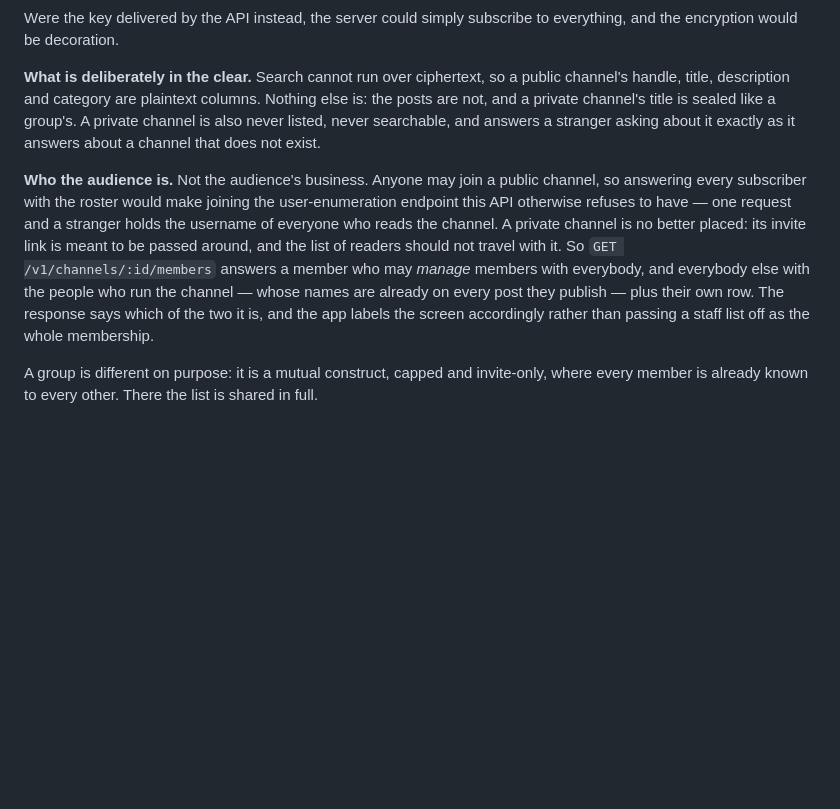
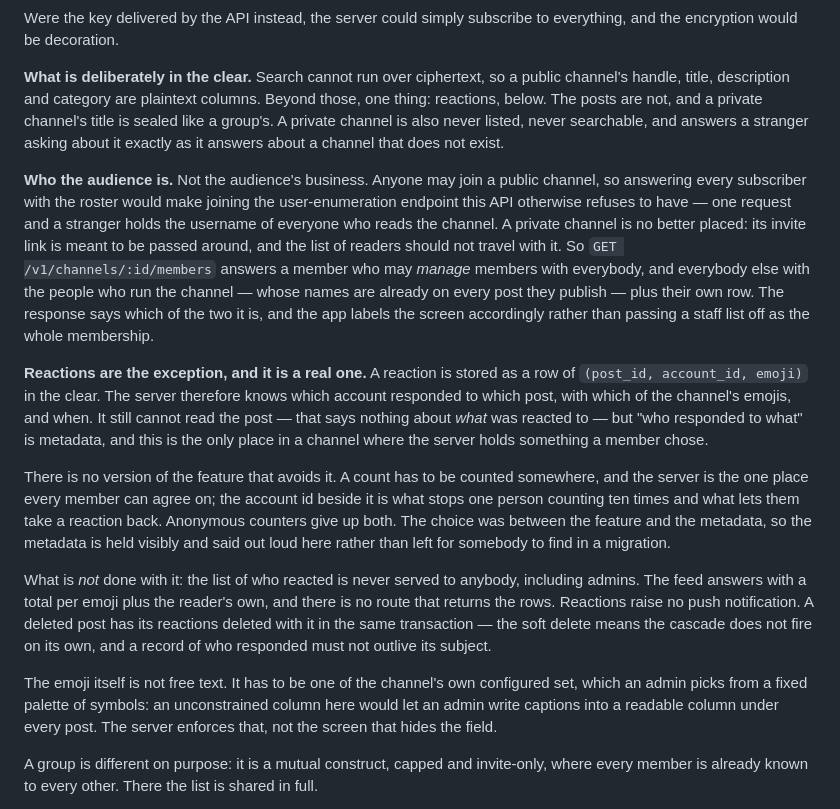
Before and after one commit to nfnc666/privio-messenger, a Markdown page: docs/security-model.md, the part around the change. Drawn GitHub-style; blank space fills up the shorter version.

Commit message:
Write down what reactions cost
The previous commit said the security model records what the server
learns from a reaction. It did not yet. It does now, in the channels
section: what the row holds, why there is no version of this that avoids
it, what is deliberately not done with it, and why the emoji is a fixed
palette rather than a text field.

The API contract gets the two routes and the one honest caveat to its
"everything arrives sealed" preamble. That document is what makes the
client independently buildable, so a route the client calls and the
document omits is a gap in the contract rather than a missing comment.

Co-Authored-By: Claude Opus 5 <noreply@anthropic.com>
Claude-Session: https://claude.ai/code/session_01P76GQjC3TKsrvsZbSGxh12

```diff
--- a/docs/security-model.md
+++ b/docs/security-model.md
@@ -233,8 +233,8 @@ everything, and the encryption would be decoration.
 
 **What is deliberately in the clear.** Search cannot run over ciphertext, so a
 public channel's handle, title, description and category are plaintext columns.
-Nothing else is: the posts are not, and a private channel's title is sealed like
-a group's. A private channel is also never listed, never searchable, and answers
+Beyond those, one thing: reactions, below. The posts are not, and a private
+channel's title is sealed like a group's. A private channel is also never listed, never searchable, and answers
 a stranger asking about it exactly as it answers about a channel that does not
 exist.
 
@@ -249,6 +249,33 @@ people who run the channel — whose names are already on every post they
 publish — plus their own row. The response says which of the two it is, and the
 app labels the screen accordingly rather than passing a staff list off as the
 whole membership.
+
+**Reactions are the exception, and it is a real one.** A reaction is stored as
+a row of `(post_id, account_id, emoji)` in the clear. The server therefore knows
+which account responded to which post, with which of the channel's emojis, and
+when. It still cannot read the post — that says nothing about *what* was
+reacted to — but "who responded to what" is metadata, and this is the only place
+in a channel where the server holds something a member chose.
+
+There is no version of the feature that avoids it. A count has to be counted
+somewhere, and the server is the one place every member can agree on; the
+account id beside it is what stops one person counting ten times and what lets
+them take a reaction back. Anonymous counters give up both. The choice was
+between the feature and the metadata, so the metadata is held visibly and said
+out loud here rather than left for somebody to find in a migration.
+
+What is *not* done with it: the list of who reacted is never served to anybody,
+including admins. The feed answers with a total per emoji plus the reader's own,
+and there is no route that returns the rows. Reactions raise no push
+notification. A deleted post has its reactions deleted with it in the same
+transaction — the soft delete means the cascade does not fire on its own, and a
+record of who responded must not outlive its subject.
+
+The emoji itself is not free text. It has to be one of the channel's own
+configured set, which an admin picks from a fixed palette of symbols: an
+unconstrained column here would let an admin write captions into a readable
+column under every post. The server enforces that, not the screen that hides the
+field.
 
 A group is different on purpose: it is a mutual construct, capped and
 invite-only, where every member is already known to every other. There the list
```
Also changed, not shown: docs/server-api.md (+8 -0 lines).
